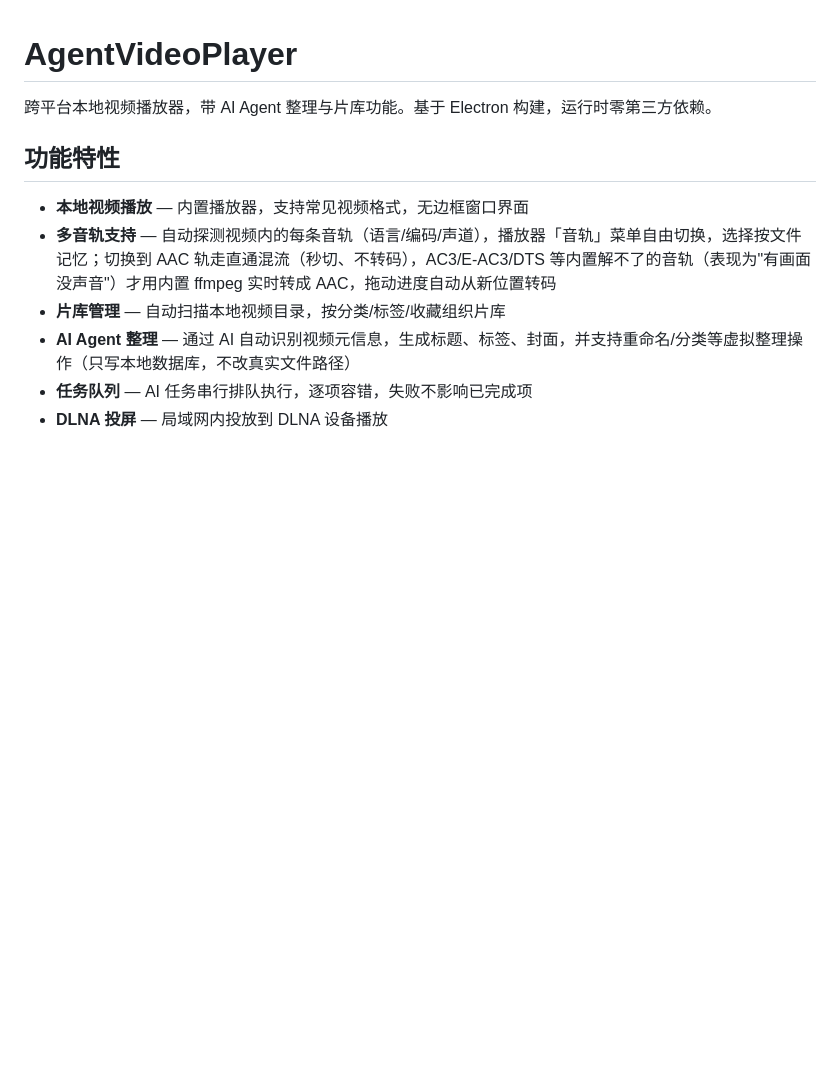
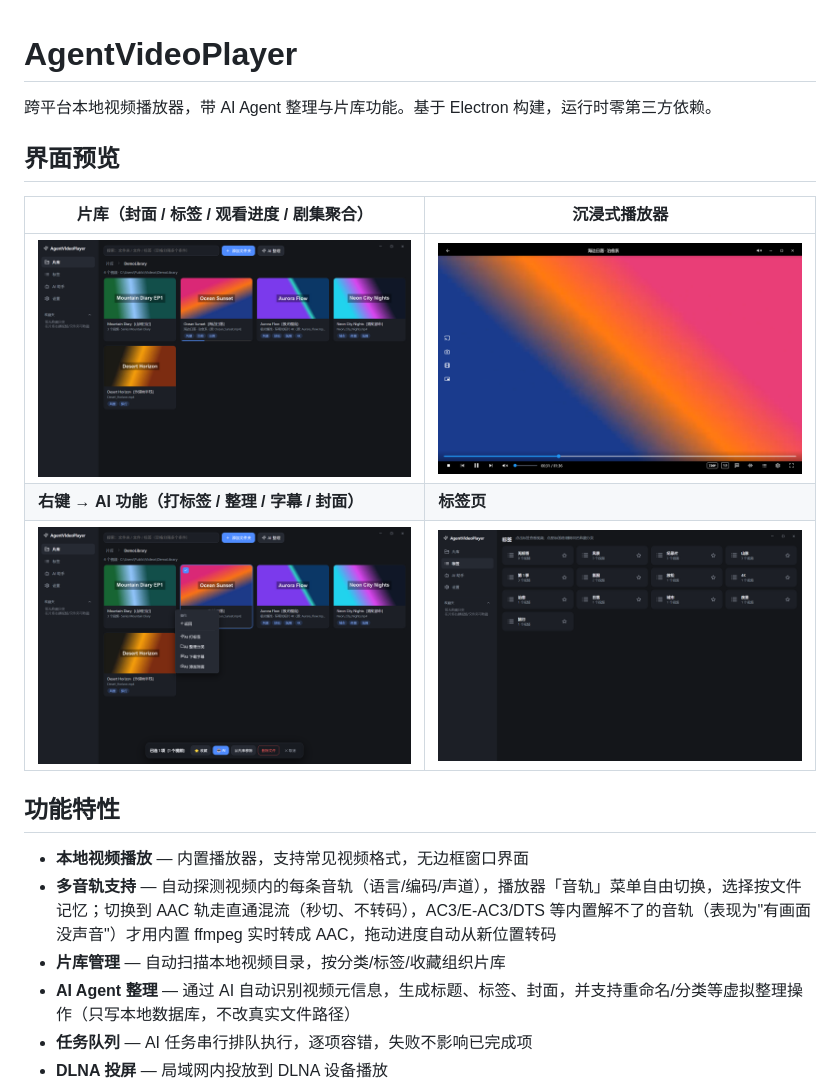
Before and after one commit to Dashi929/AgentVideoPlayer, a Markdown page: README.md, the part around the change. Rendered like a GitHub page; pictures changed too: docs/screenshots/ai-menu.png (added), docs/screenshots/library.png (added), docs/screenshots/player.png (added); blank space fills up the shorter version.

Commit message:
docs: README 添加界面截图（片库/播放器/AI 菜单/标签页）

```diff
--- a/README.md
+++ b/README.md
@@ -1,6 +1,14 @@
 # AgentVideoPlayer
 
 跨平台本地视频播放器，带 AI Agent 整理与片库功能。基于 Electron 构建，运行时零第三方依赖。
+
+## 界面预览
+
+| 片库（封面 / 标签 / 观看进度 / 剧集聚合） | 沉浸式播放器 |
+| --- | --- |
+| ![片库](docs/screenshots/library.png) | ![播放器](docs/screenshots/player.png) |
+| **右键 → AI 功能（打标签 / 整理 / 字幕 / 封面）** | **标签页** |
+| ![AI 右键菜单](docs/screenshots/ai-menu.png) | ![标签页](docs/screenshots/tags.png) |
 
 ## 功能特性
 
```
